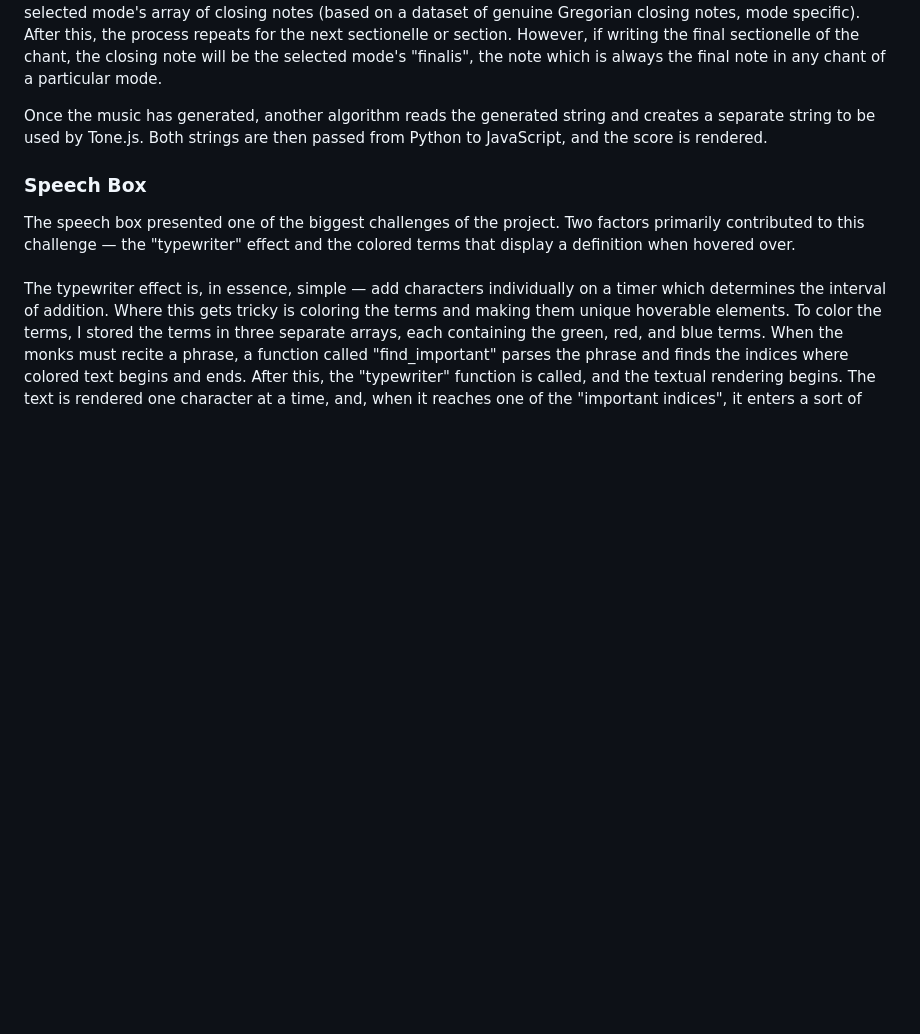
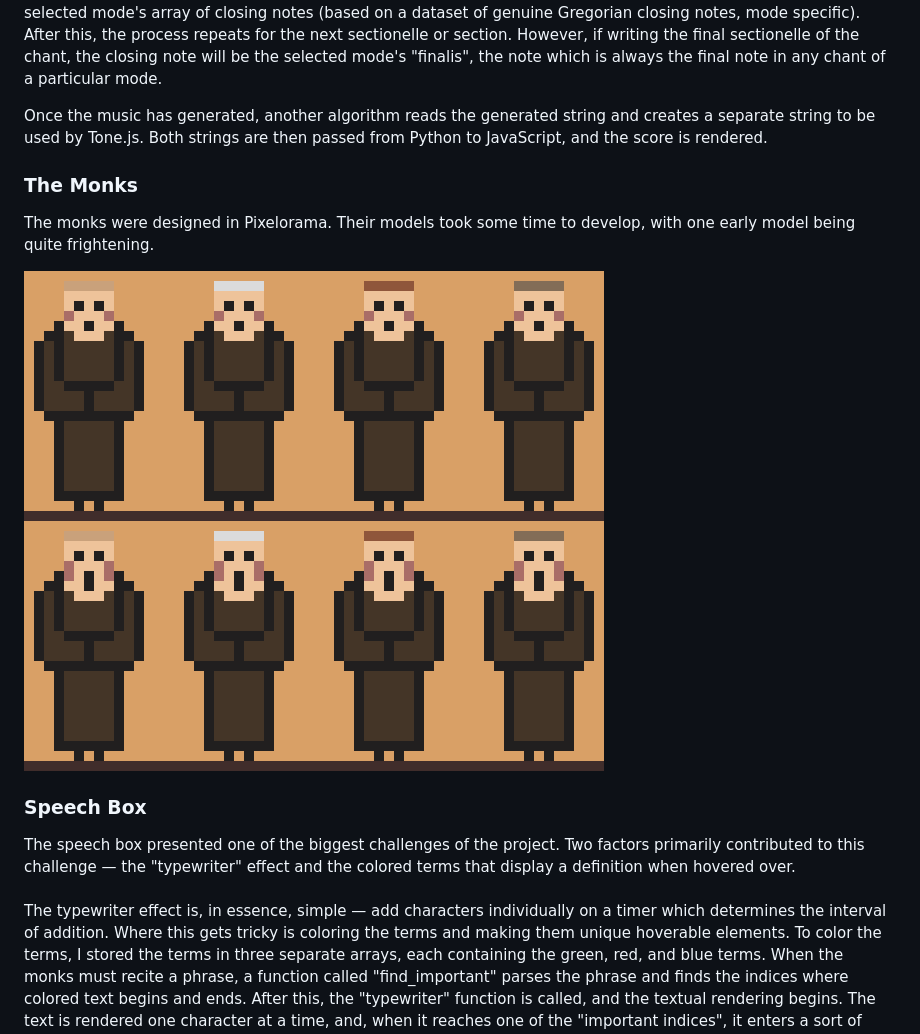
Before and after one commit to robbyae/cpu-gregorian-chant, a Markdown page: README.md, the part around the change. GitHub-like rendering; pictures changed too: assets/readme/early-monks-waaah.png (added), assets/readme/early-monks.png (added); blank space fills up the shorter version.

```diff
--- a/README.md
+++ b/README.md
@@ -53,6 +53,12 @@ The music generates one section and, subsequently, one sectionelle at a time, wi
 
 Once the music has generated, another algorithm reads the generated string and creates a separate string to be used by Tone.js. Both strings are then passed from Python to JavaScript, and the score is rendered.
 
+### The Monks
+The monks were designed in Pixelorama. Their models took some time to develop, with one early model being quite frightening.
+
+![Dorian dataset](/assets/readme/early-monks.png)
+![Dorian dataset](/assets/readme/early-monks-waaah.png)
+
 ### Speech Box
 The speech box presented one of the biggest challenges of the project. Two factors primarily contributed to this challenge — the "typewriter" effect and the colored terms that display a definition when hovered over.
 <br><br>
```
